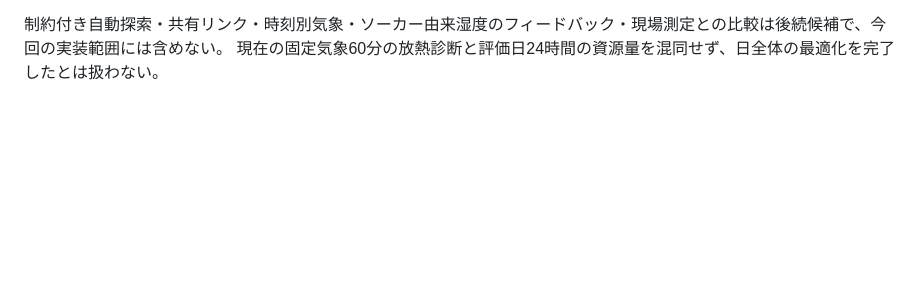
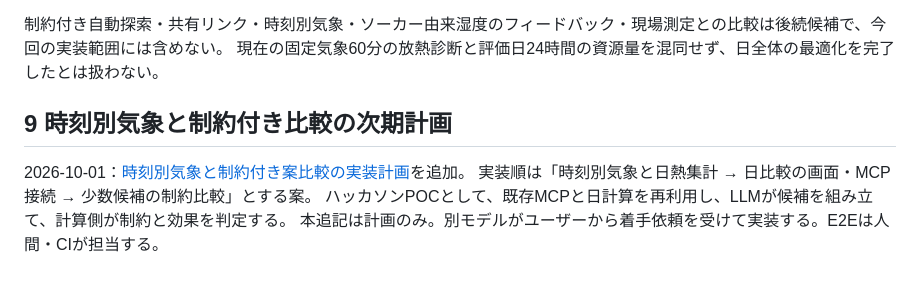
Before and after one commit to okajun35/cooling-planner, a Markdown page: docs/CURRENT_PLAN.md, the part around the change. GitHub-like rendering; blank space fills up the shorter version.

Commit message:
Add daily-weather + constrained-comparison implementation plan

```diff
--- a/docs/CURRENT_PLAN.md
+++ b/docs/CURRENT_PLAN.md
@@ -122,3 +122,10 @@ MCPのevaluate応答全体またはprojectを読込・貼付し、既存の検
 
 制約付き自動探索・共有リンク・時刻別気象・ソーカー由来湿度のフィードバック・現場測定との比較は後続候補で、今回の実装範囲には含めない。
 現在の固定気象60分の放熱診断と評価日24時間の資源量を混同せず、日全体の最適化を完了したとは扱わない。
+
+## 9 時刻別気象と制約付き比較の次期計画
+
+2026-10-01：[時刻別気象と制約付き案比較の実装計画](DAILY_WEATHER_SEARCH_IMPLEMENTATION_PLAN.md)を追加。
+実装順は「時刻別気象と日熱集計 → 日比較の画面・MCP接続 → 少数候補の制約比較」とする案。
+ハッカソンPOCとして、既存MCPと日計算を再利用し、LLMが候補を組み立て、計算側が制約と効果を判定する。
+本追記は計画のみ。別モデルがユーザーから着手依頼を受けて実装する。E2Eは人間・CIが担当する。
```
Also changed, not shown: docs/DAILY_WEATHER_SEARCH_IMPLEMENTATION_PLAN.md (added, +219 -0 lines).
